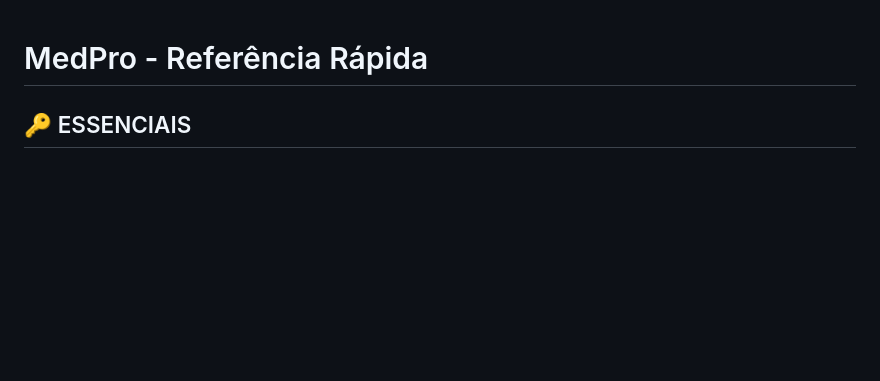
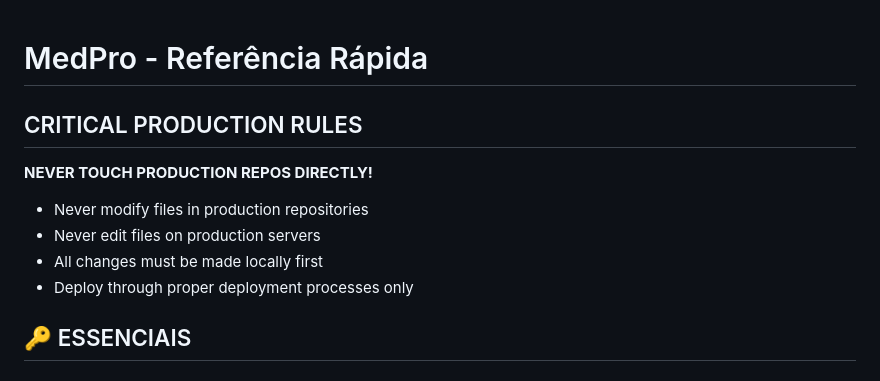
Before and after one commit to medproapp/medpro-docs, a Markdown page: CLAUDE.md, the part around the change. GitHub-like rendering; blank space fills up the shorter version.

Commit message:
docs: add critical production deployment safety rules
Added critical production rules section to prevent direct modifications to production repositories and enforce proper deployment processes.

🤖 Generated with [Claude Code](https://claude.ai/code)

Co-Authored-By: Claude <noreply@anthropic.com>

```diff
--- a/CLAUDE.md
+++ b/CLAUDE.md
@@ -1,4 +1,12 @@
 # MedPro - Referência Rápida
+
+## CRITICAL PRODUCTION RULES
+
+**NEVER TOUCH PRODUCTION REPOS DIRECTLY!**
+- Never modify files in production repositories
+- Never edit files on production servers
+- All changes must be made locally first
+- Deploy through proper deployment processes only
 
 ## 🔑 ESSENCIAIS
 
```
